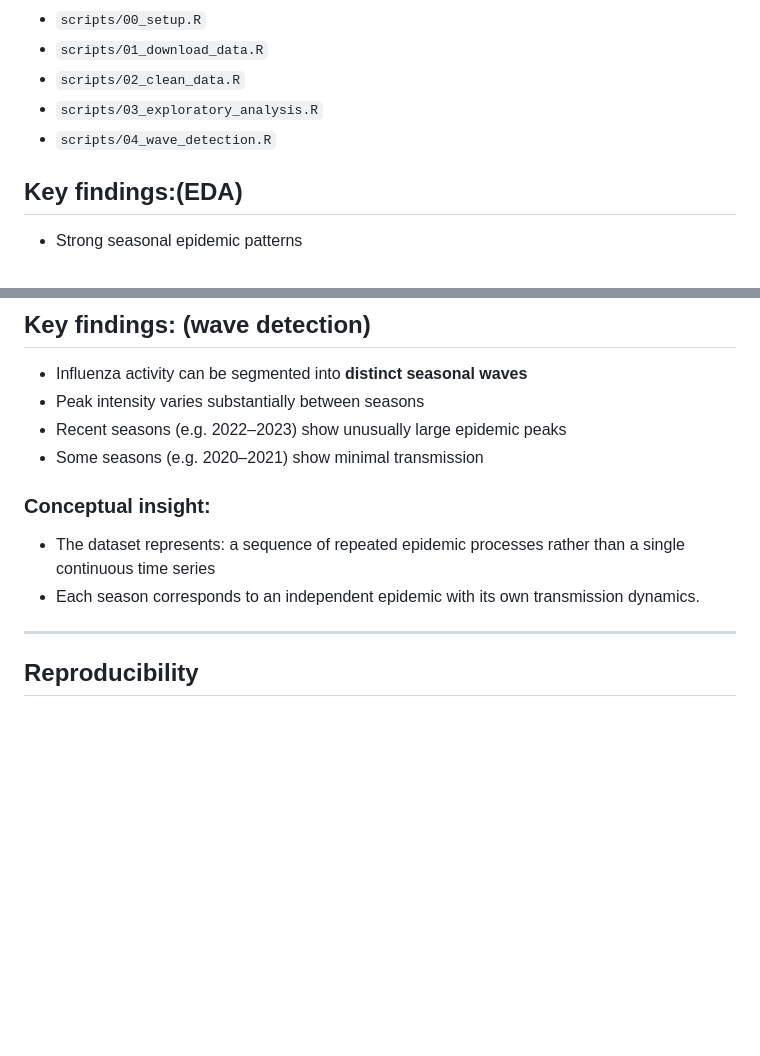
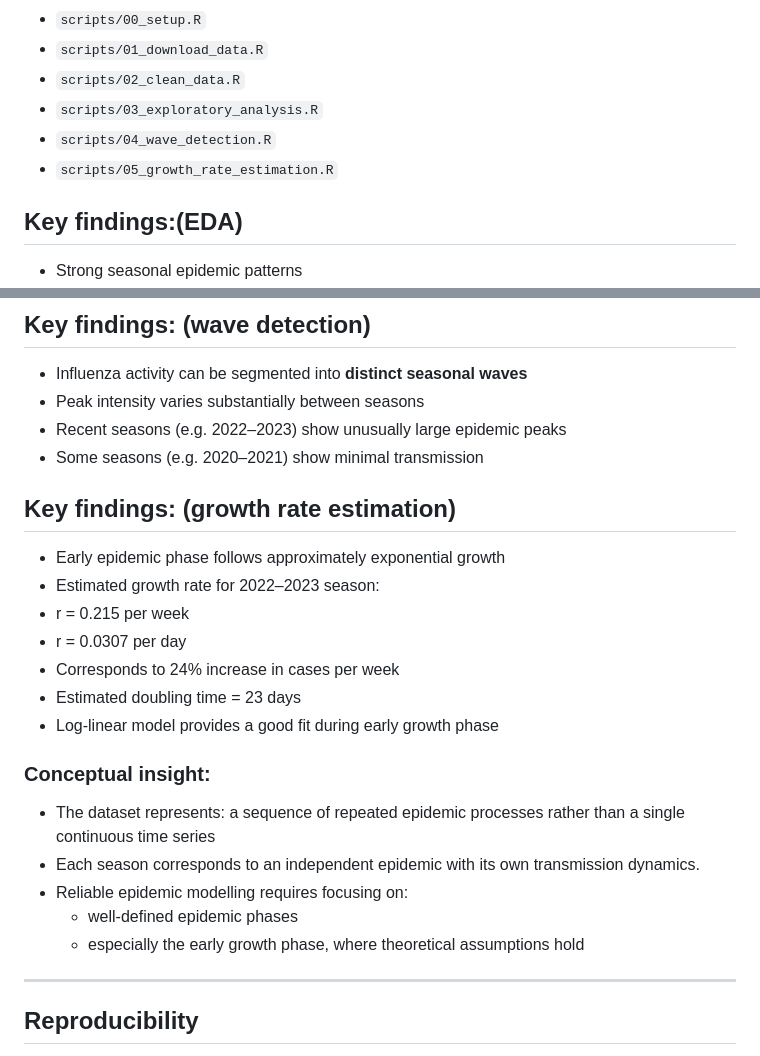
Before and after one commit to rahulbalwan/influenza-epidemic-modelling, a Markdown page: README.md, 2 parts joined by grey strips. Rendered like a GitHub page; blank space fills up the shorter version.

Commit message:
Update README and Journal

```diff
--- a/README.md
+++ b/README.md
@@ -106,6 +106,7 @@ Current implemented scripts:
 * `scripts/02_clean_data.R`
 * `scripts/03_exploratory_analysis.R`
 * `scripts/04_wave_detection.R`
+* `scripts/05_growth_rate_estimation.R`
 
 
 ## Key findings:(EDA)
@@ -123,10 +124,24 @@ Current implemented scripts:
 * Peak intensity varies substantially between seasons
 * Recent seasons (e.g. 2022–2023) show unusually large epidemic peaks
 * Some seasons (e.g. 2020–2021) show minimal transmission
+
+## Key findings: (growth rate estimation)
+- Early epidemic phase follows approximately exponential growth
+- Estimated growth rate for 2022–2023 season:
+ - r = 0.215 per week
+ - r = 0.0307 per day
+- Corresponds to 24% increase in cases per week
+- Estimated doubling time = 23 days
+- Log-linear model provides a good fit during early growth phase
+
 ### Conceptual insight:
 
 - The dataset represents: a sequence of repeated epidemic processes rather than a single continuous time series
 - Each season corresponds to an independent epidemic with its own transmission dynamics.
+- Reliable epidemic modelling requires focusing on:
+  - well-defined epidemic phases
+  - especially the early growth phase, where theoretical assumptions hold
+
 ---
 
 ## Reproducibility
```
Also changed, not shown: learning-journal.md (+335 -154 lines).
